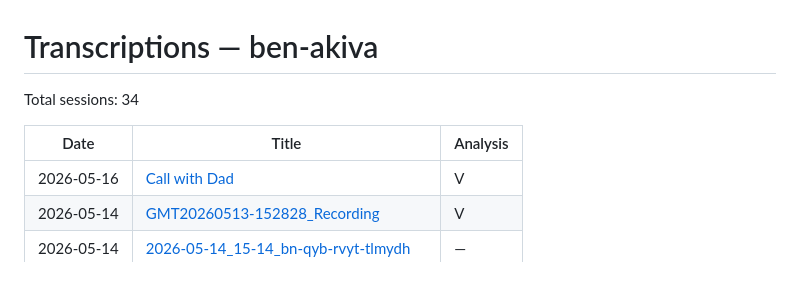
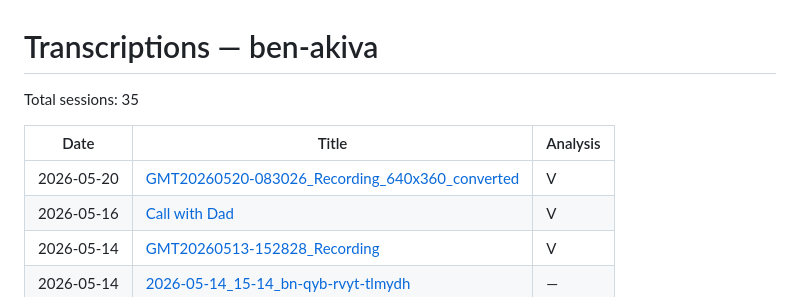
Before and after one commit to dartaryan/zumo-data, a Markdown page: ben-akiva/index.md, the part around the change. Drawn GitHub-style.

Commit message:
Update index for ben-akiva

```diff
--- a/ben-akiva/index.md
+++ b/ben-akiva/index.md
@@ -1,9 +1,10 @@
 # Transcriptions — ben-akiva
 
-Total sessions: 34
+Total sessions: 35
 
 | Date | Title | Analysis |
 |------|-------|----------|
+| 2026-05-20 | [GMT20260520-083026_Recording_640x360_converted](2026-05-20_09-40_bn-qyb-hvlk-lhtryyn-ylnyt-gryn-bvkhnt-t-bn-v-vzrt/transcript.md) | V |
 | 2026-05-16 | [Call with Dad](2026-05-16_10-47_bn-qyb-bn-shl-ytsyq-vzr-lv-bbnyyt-svknym-l-sq-ytsy/transcript.md) | V |
 | 2026-05-14 | [GMT20260513-152828_Recording](2026-05-14_16-18_bn-qyb-rvyt-tlmydh/transcript.md) | V |
 | 2026-05-14 | [2026-05-14_15-14_bn-qyb-rvyt-tlmydh](2026-05-14_15-14_bn-qyb-rvyt-tlmydh/transcript.md) | — |
```
